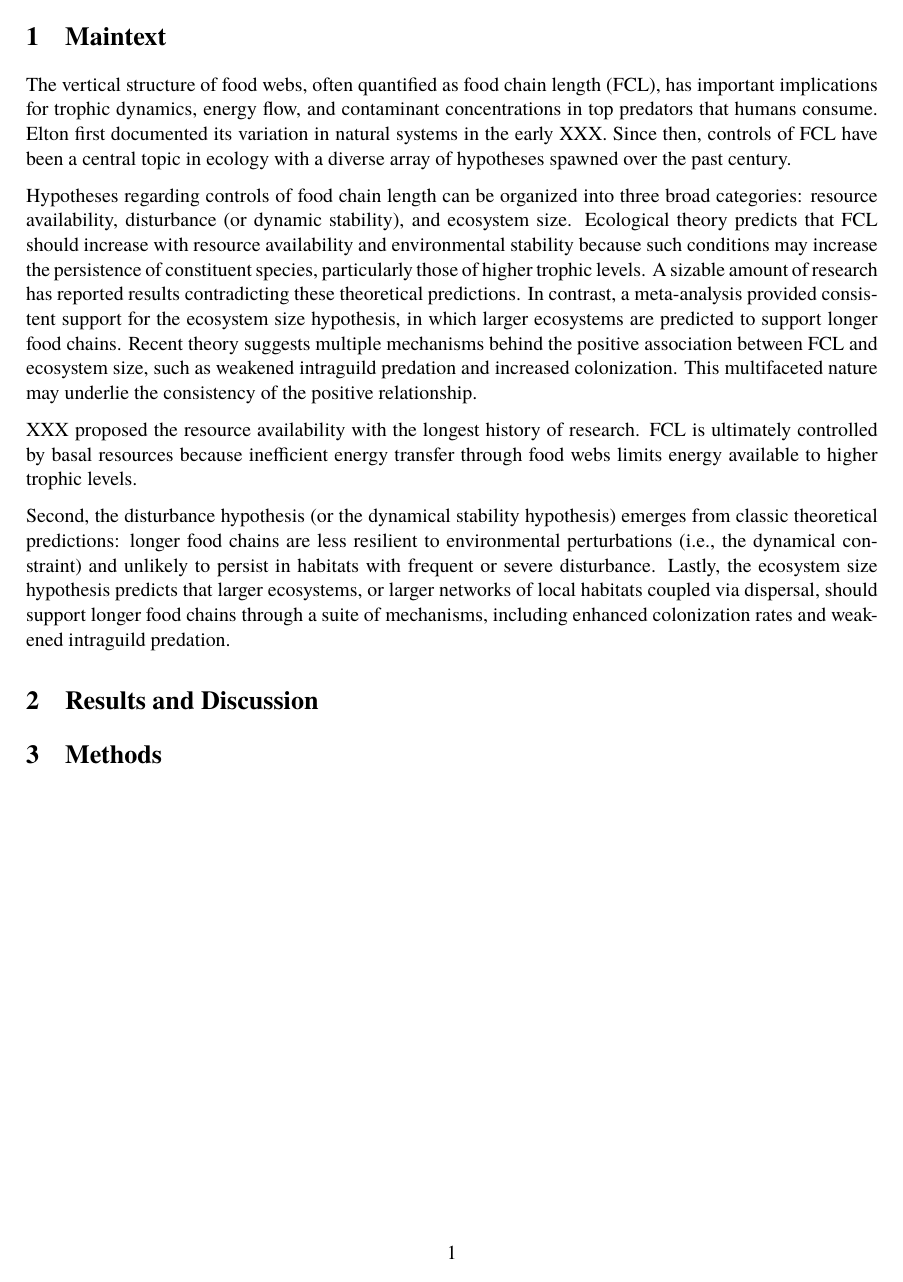
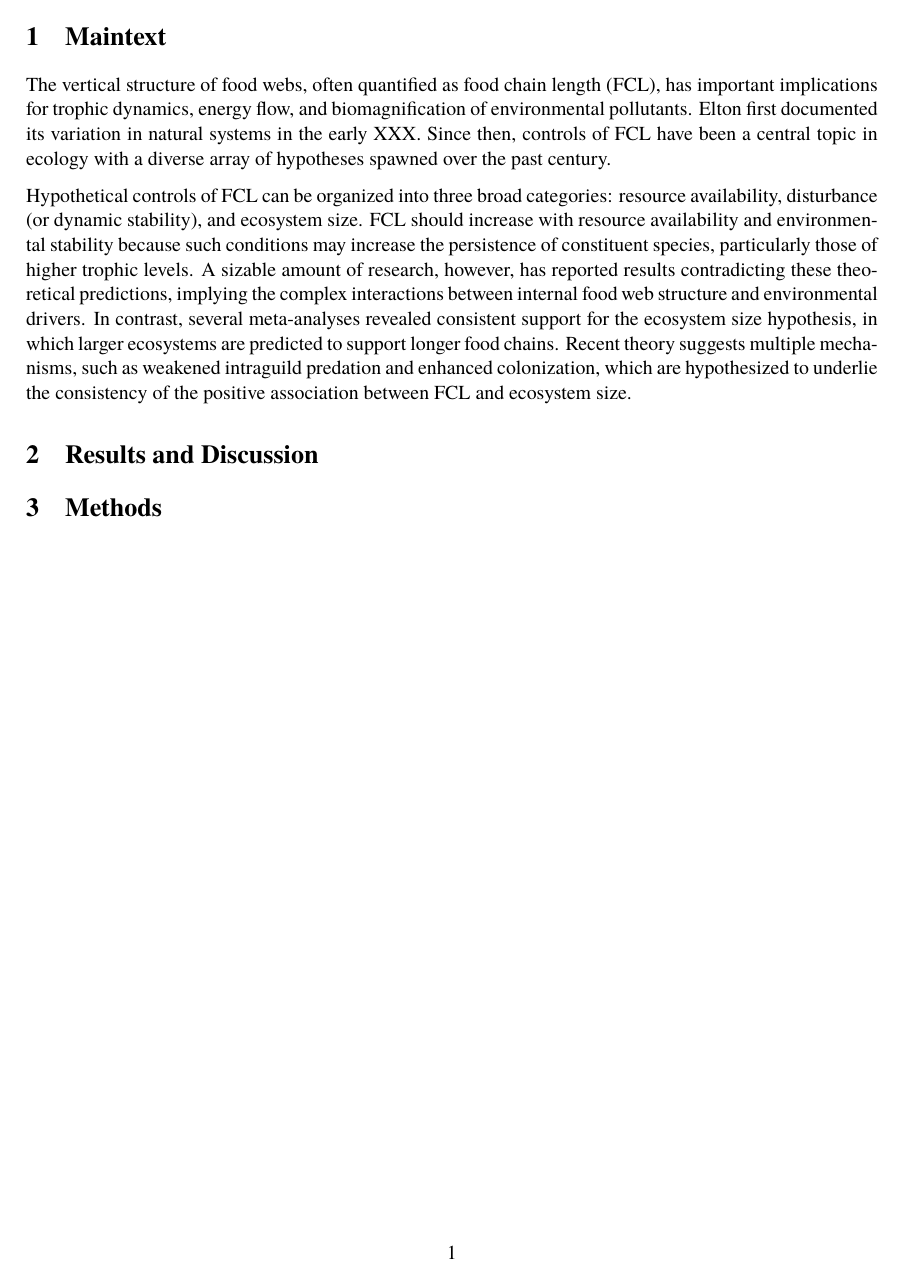
Before and after one commit to aterui/public-proj_fcl-river-synthesis, a LaTeX figure (tex/main.tex): the whole page. Compiled offline with pdfLaTeX.

Commit message:
Updates from Overleaf

```diff
--- a/tex/main.tex
+++ b/tex/main.tex
@@ -43,23 +43,16 @@
 
 \section{Maintext}
 
-The vertical structure of food webs, often quantified as food chain length (FCL), has important implications for trophic dynamics, energy flow, and contaminant concentrations in top predators that humans consume.
+The vertical structure of food webs, often quantified as food chain length (FCL), has important implications for trophic dynamics, energy flow, and biomagnification of environmental pollutants.
 Elton first documented its variation in natural systems in the early XXX.
 Since then, controls of FCL have been a central topic in ecology with a diverse array of hypotheses spawned over the past century.
 
-Hypotheses regarding controls of food chain length can be organized into three broad categories: resource availability, disturbance (or dynamic stability), and ecosystem size.
-Ecological theory predicts that FCL should increase with resource availability and environmental stability because such conditions may increase the persistence of constituent species, particularly those of higher trophic levels.
-A sizable amount of research has reported results contradicting these theoretical predictions.
-In contrast, a meta-analysis provided consistent support for the ecosystem size hypothesis, in which larger ecosystems are predicted to support longer food chains.
-Recent theory suggests multiple mechanisms behind the positive association between FCL and ecosystem size, such as weakened intraguild predation and increased colonization.
-This multifaceted nature may underlie the consistency of the positive relationship.
+Hypothetical controls of FCL can be organized into three broad categories: resource availability, disturbance (or dynamic stability), and ecosystem size.
+FCL should increase with resource availability and environmental stability because such conditions may increase the persistence of constituent species, particularly those of higher trophic levels.
+A sizable amount of research, however, has reported results contradicting these theoretical predictions, implying the complex interactions between internal food web structure and environmental drivers.
+In contrast, several meta-analyses revealed consistent support for the ecosystem size hypothesis, in which larger ecosystems are predicted to support longer food chains.
+Recent theory suggests multiple mechanisms, such as weakened intraguild predation and enhanced colonization, which are hypothesized to underlie the consistency of the positive association between FCL and ecosystem size.
 
-XXX proposed the resource availability with the longest history of research.
-FCL is ultimately controlled by basal resources because inefficient energy transfer through food webs limits energy available to higher trophic levels.
-
-
-Second, the disturbance hypothesis (or the dynamical stability hypothesis) emerges from classic theoretical predictions: longer food chains are less resilient to environmental perturbations (i.e., the dynamical constraint) and unlikely to persist in habitats with frequent or severe disturbance.
-Lastly, the ecosystem size hypothesis predicts that larger ecosystems, or larger networks of local habitats coupled via dispersal, should support longer food chains through a suite of mechanisms, including enhanced colonization rates and weakened intraguild predation.
 
 \section{Results and Discussion}
 \section{Methods}
```
Also changed, not shown: tex/suppl.tex (+1 -1 lines), output/figure_flow/082_fraley_s007.pdf (added), output/figure_flow/082_fraley_s008.pdf (added), output/figure_flow/082_fraley_s009.pdf (added), output/figure_flow/082_fraley_s010.pdf (added), output/figure_flow/082_fraley_s011.pdf (added), output/figure_flow/082_fraley_s012.pdf (added), output/figure_flow/082_fraley_s013.pdf (added), output/figure_flow/082_fraley_s014.pdf (added), output/figure_flow/082_fraley_s015.pdf (added), output/figure_flow/082_fraley_s016.pdf (added), output/figure_flow/082_fraley_s017.pdf (added), output/figure_flow/082_fraley_s018.pdf (added), output/figure_flow/082_fraley_s019.pdf (added), 14 more files, 15 other files.
